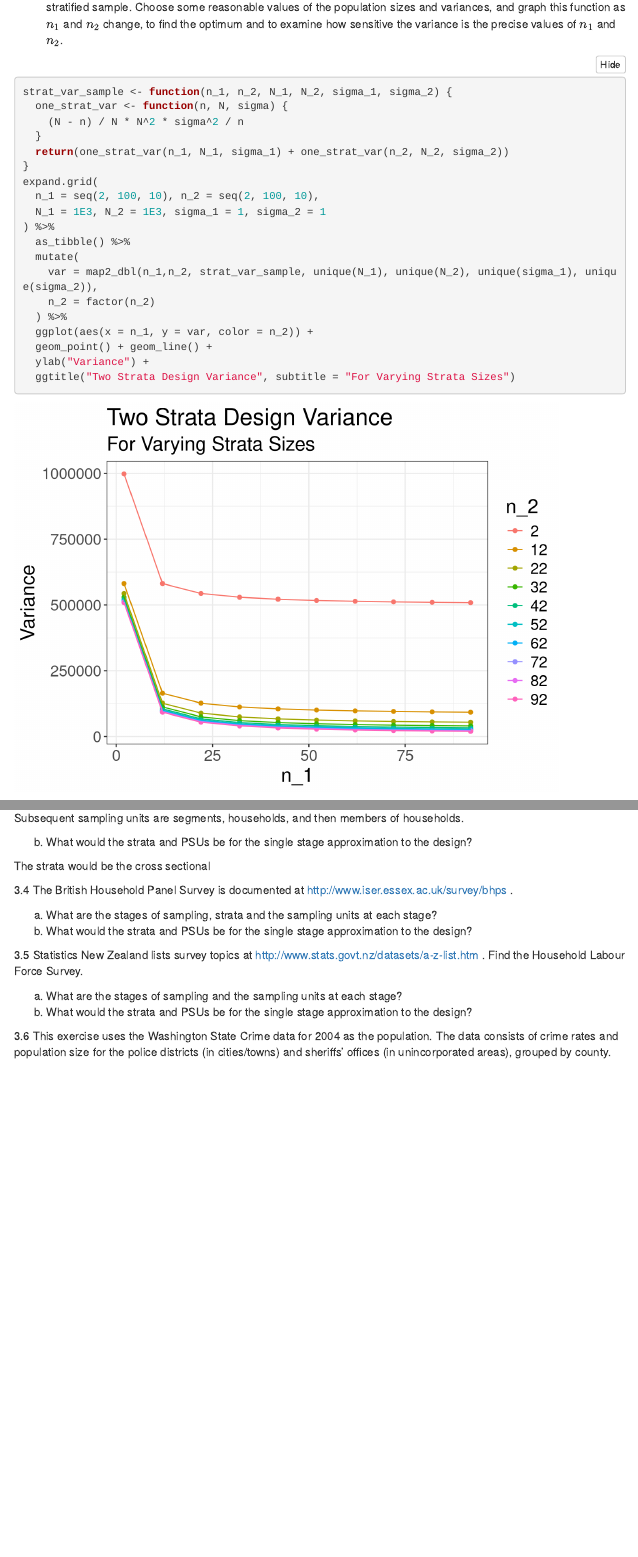
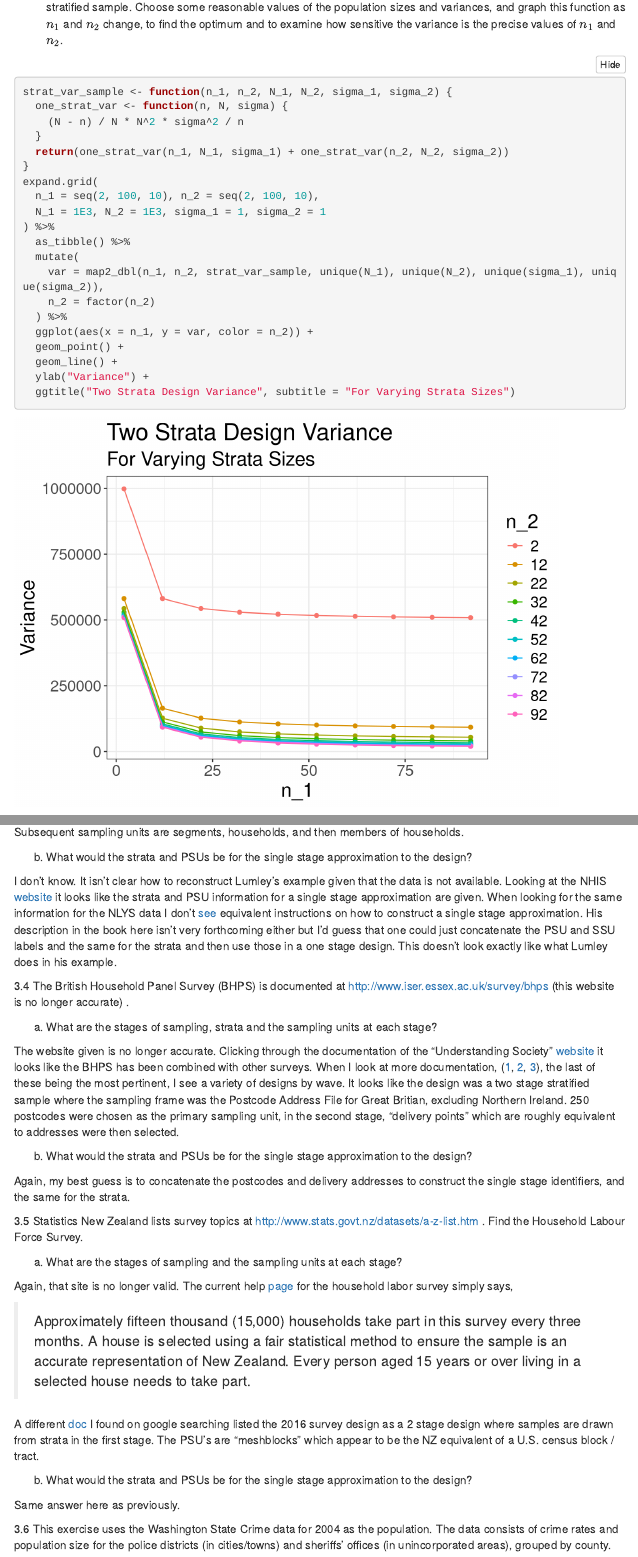
Before and after one commit to apeterson91/ComplexSurveys, an R Markdown document (ComplexSurveyNotes.Rmd): the page in a window 1100 px wide, from 11360 px down, and a second part further down, joined at a grey line. Rendered offline with R 4.5, knitr and Pandoc, with nearby package versions; folded parts are opened; code that draws random numbers runs with fixed seeds of ours; some code elsewhere in the file could not run offline; menus at the side of the page are left out.

Commit message:
Add more work for chapter 3

```diff
--- a/ComplexSurveyNotes.Rmd
+++ b/ComplexSurveyNotes.Rmd
@@ -2059,15 +2066,42 @@ households.
 b) What would the strata and PSUs be for the single stage approximation to
 the design?
 
-The strata would be the cross sectional
-
-
-3.4  The British Household Panel Survey is documented at
-http://www.iser.essex.ac.uk/survey/bhps .
+I don't know. It isn't clear how to reconstruct Lumley's example given that
+the data is not available. Looking at the NHIS
+[website](https://www.cdc.gov/nchs/nhis/sudaan.htm) it looks like the
+strata and PSU information for a single stage approximation are given.
+When looking for the same information for the NLYS data I don't
+[see](https://www.nlsinfo.org/content/cohorts/nlsy97/other-documentation/errata/errata-nlsy97-round-15-release/calculating-design) equivalent instructions on how to construct a single stage
+approximation. His description in the book here isn't very forthcoming either
+but I'd guess that one could just concatenate the PSU and SSU labels and the
+same for the strata and then use those in a one stage design. This doesn't look
+exactly like what Lumley does in his example.
+
+3.4  The British Household Panel Survey (BHPS) is documented at
+http://www.iser.essex.ac.uk/survey/bhps (this website is no longer accurate) .
 
 a) What are the stages of sampling, strata and the sampling units at each stage?
+
+The website given is no longer accurate. Clicking through the documentation of
+the "Understanding Society"
+[website](https://www.understandingsociety.ac.uk/documentation/mainstage/user-guides/main-survey-user-guide/study-design/)
+it looks like the BHPS has been combined with other surveys.
+When I look at more documentation,
+([1](https://www.understandingsociety.ac.uk/wp-content/uploads/documentation/user-guides/6614_main_survey_sample_design.pdf),
+[2](https://repository.essex.ac.uk/21094/1/bhps-harmonised-user-guide.pdf#page=6.75),
+[3](https://www.iser.essex.ac.uk/wp-content/uploads/bhps/documentation/volumes/5151userguide_vola.pdf)),
+the last of these being the most pertinent, I see a variety of designs by wave.
+It looks like the design was a two stage stratified sample where the sampling
+frame was the Postcode Address File for Great Britian, excluding Northern
+Ireland. 250 postcodes were chosen as the primary sampling unit, in the
+second stage, "delivery points" which are roughly equivalent to addresses were
+then selected.
+
 b) What would the strata and PSUs be for the single stage approximation to
 the design?
+
+Again, my best guess is to concatenate the postcodes and delivery addresses
+to construct the single stage identifiers, and the same for the strata.
 
 
 3.5 Statistics New Zealand lists survey topics at
@@ -2075,8 +2109,27 @@ http://www.stats.govt.nz/datasets/a-z-list.htm . Find the Household Labour Force
 Survey.
 
 a) What are the stages of sampling and the sampling units at each stage?
+
+Again, that site is no longer valid. The current help
+[page](https://www.stats.govt.nz/help-with-surveys/list-of-stats-nz-surveys/about-the-household-labour-force-survey/)
+for the household labor survey simply says,
+
+> Approximately fifteen thousand (15,000) households take part in this survey
+every three months. A house is selected using a fair statistical method to
+ensure the sample is an accurate representation of New Zealand. Every person
+aged 15 years or over living in a selected house needs to take part.
+
+A different [doc](https://www.stats.govt.nz/assets/Uploads/Retirement-of-archive-website-project-files/Methods/Household-Labour-Force-Survey-sources-and-methods-2016/hlfs-sources-and-methods-2016.pdf#page=11.08)
+I found on google searching listed the 2016 survey design as a 2 stage
+design where samples are drawn from strata in the first stage. The PSU's
+are "meshblocks" which appear to be the NZ equivalent of a U.S.
+census block / tract.
+
+
 b) What would the strata and PSUs be for the single stage approximation to
 the design?
+
+Same answer here as previously.
 
 3.6 This exercise uses the Washington State Crime data for 2004 as the
 population. The data consists of crime rates and population size for the
```
Also changed, not shown: ComplexSurveyNotes.Rmd (76 more changed lines).
